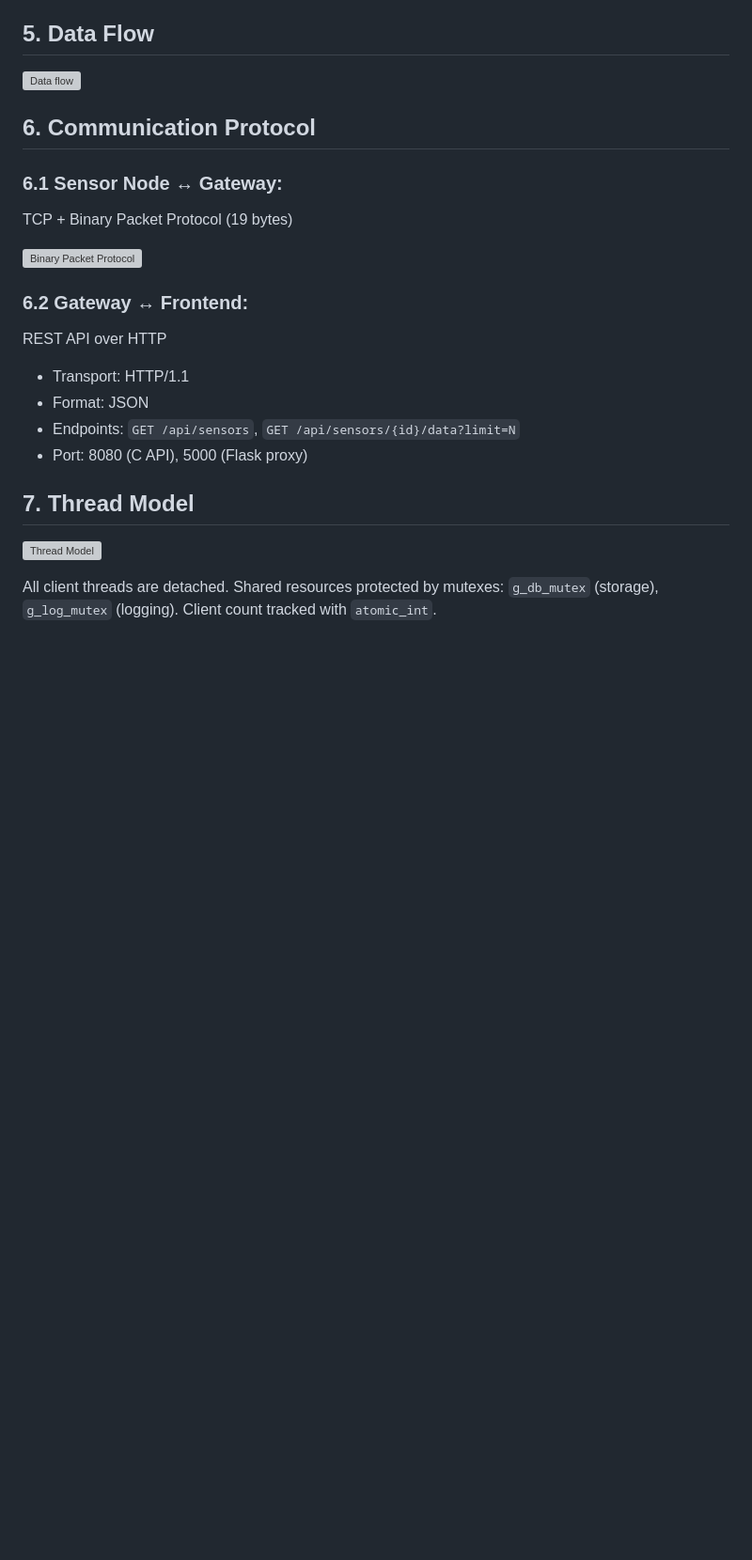
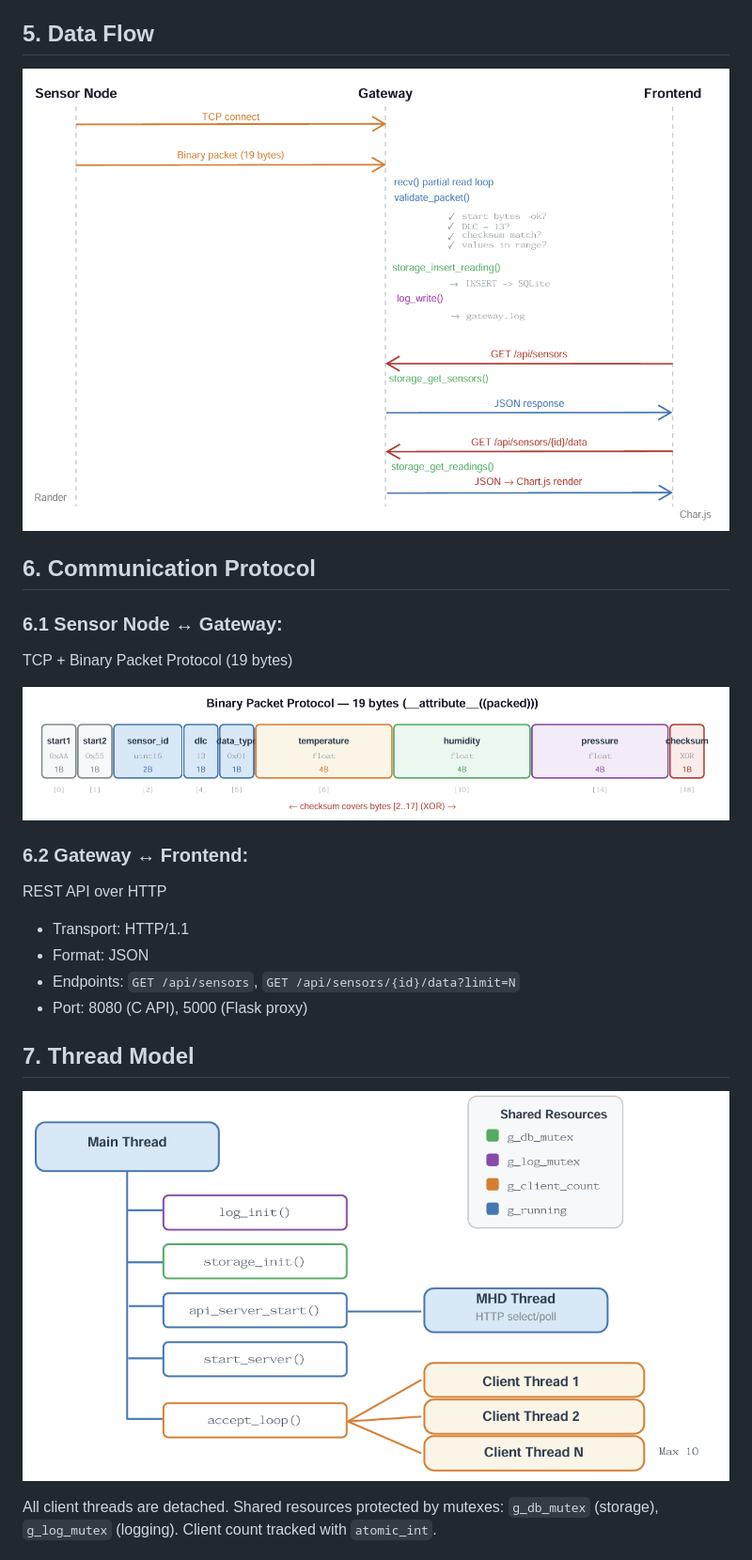
Before and after one commit to aaronnguyen102/sensor-gateway, a Markdown page: docs/HLD.md, the part around one of its changes. Shown at 94% size. Rendered like a GitHub page; blank space fills up the shorter version; grey boxes are pictures that could not be loaded.

Commit message:
docs: Update image paths in HLD documentation

```diff
--- a/docs/HLD.md
+++ b/docs/HLD.md
@@ -50,14 +50,14 @@ Python Flask application serving as both static file server and API proxy. Proxi
 
 ## 5. Data Flow
 
-![Data flow](./docs/images/Data_flow.png)
+![Data flow](images/Data_flow.png)
 
 ## 6. Communication Protocol
 
 ### 6.1 Sensor Node ↔ Gateway:
 TCP + Binary Packet Protocol (19 bytes)
 
-![Binary Packet Protocol](./docs/images/Binary_packet_protocol.png)
+![Binary Packet Protocol](images/Binary_packet_protocol.png)
 
 ### 6.2 Gateway ↔ Frontend:
 REST API over HTTP
@@ -68,7 +68,7 @@ REST API over HTTP
 
 ## 7. Thread Model
 
-![Thread Model](./docs/images/Thread_mode.png)
+![Thread Model](images/Thread_mode.png)
 
 All client threads are detached. Shared resources protected by mutexes: `g_db_mutex` (storage), `g_log_mutex` (logging). Client count tracked with `atomic_int`.
 
```
Also changed, not shown: other parts of docs/HLD.md (+2 -2 lines).
